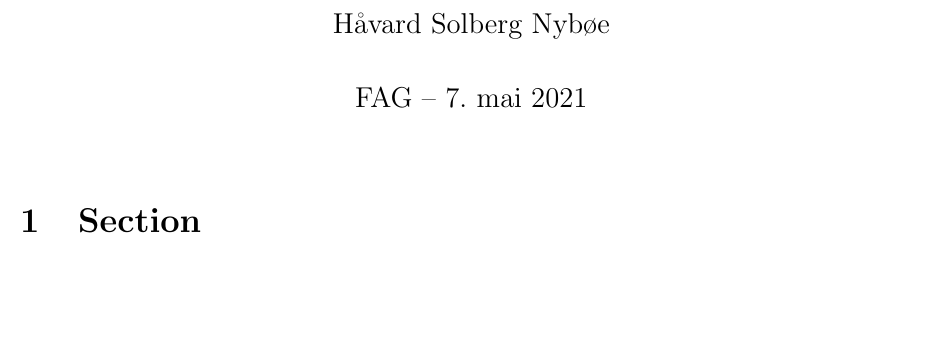
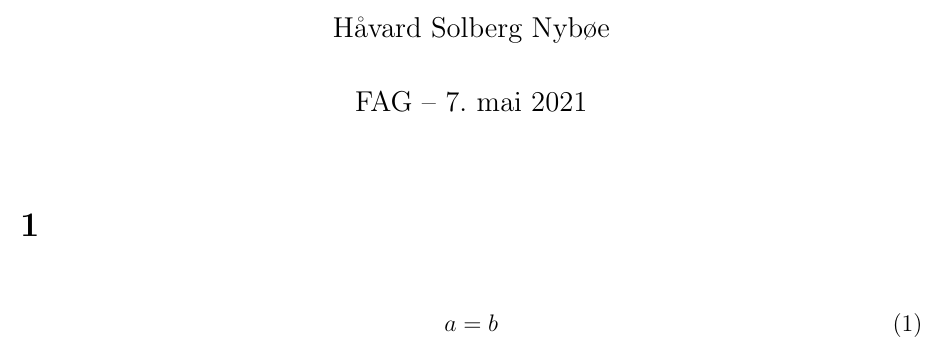
Before and after one commit to havardnyboe/dotfiles, a LaTeX document (template/template.tex): part of the page, cut so that both start at the same text, the shorter picture padded with empty space. Compiled offline with pdfLaTeX.

Commit message:
oppdaterte latex mal

```diff
--- a/template/template.tex
+++ b/template/template.tex
@@ -25,9 +25,11 @@ amsmath,stmaryrd,amssymb}               % ANDRE MATTE PAKKER
 \maketitle
 % \tableofcontents % INNHOLDSFORTEGNELSE
 
-\section{Section}
+\section{}
 
-
+\begin{align}
+    a=b
+\end{align}
 
 % \printbibliography[heading=bibintoc] % LAGER BIBLIOGRAFI
 \end{document}
```
Also changed, not shown: template/template.tex (2 more changed lines).
